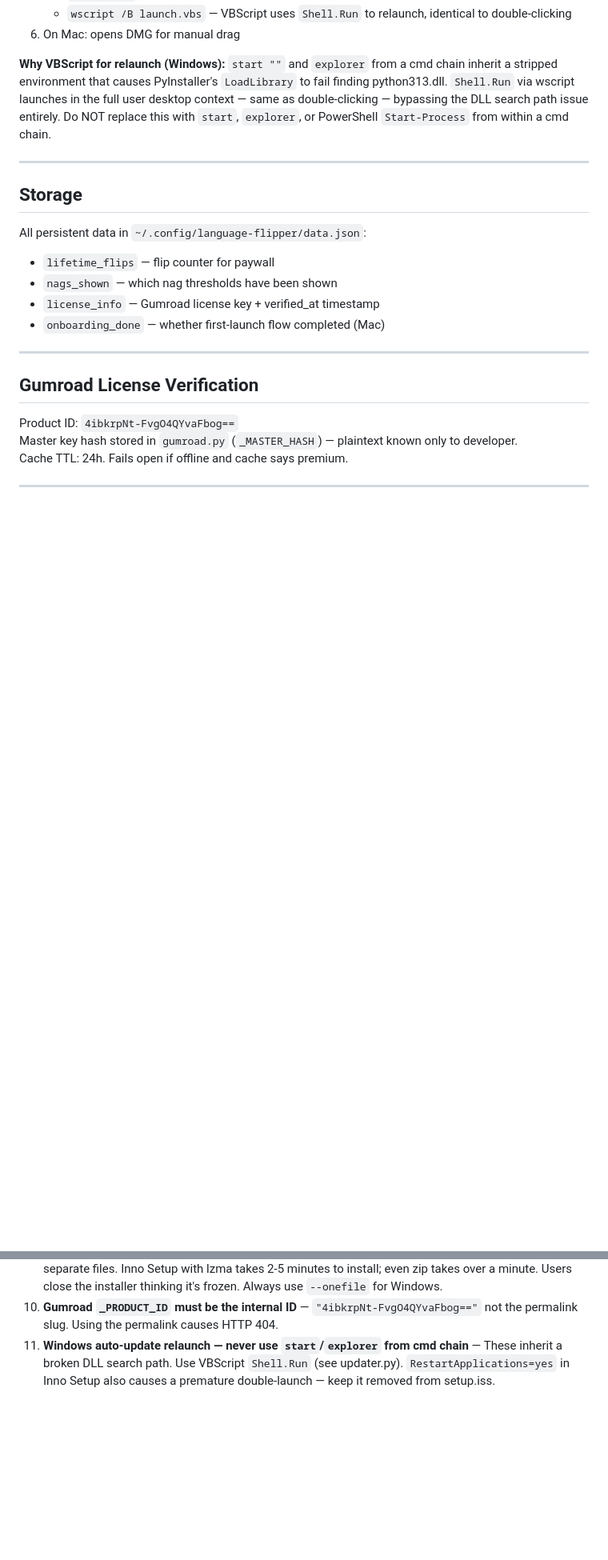
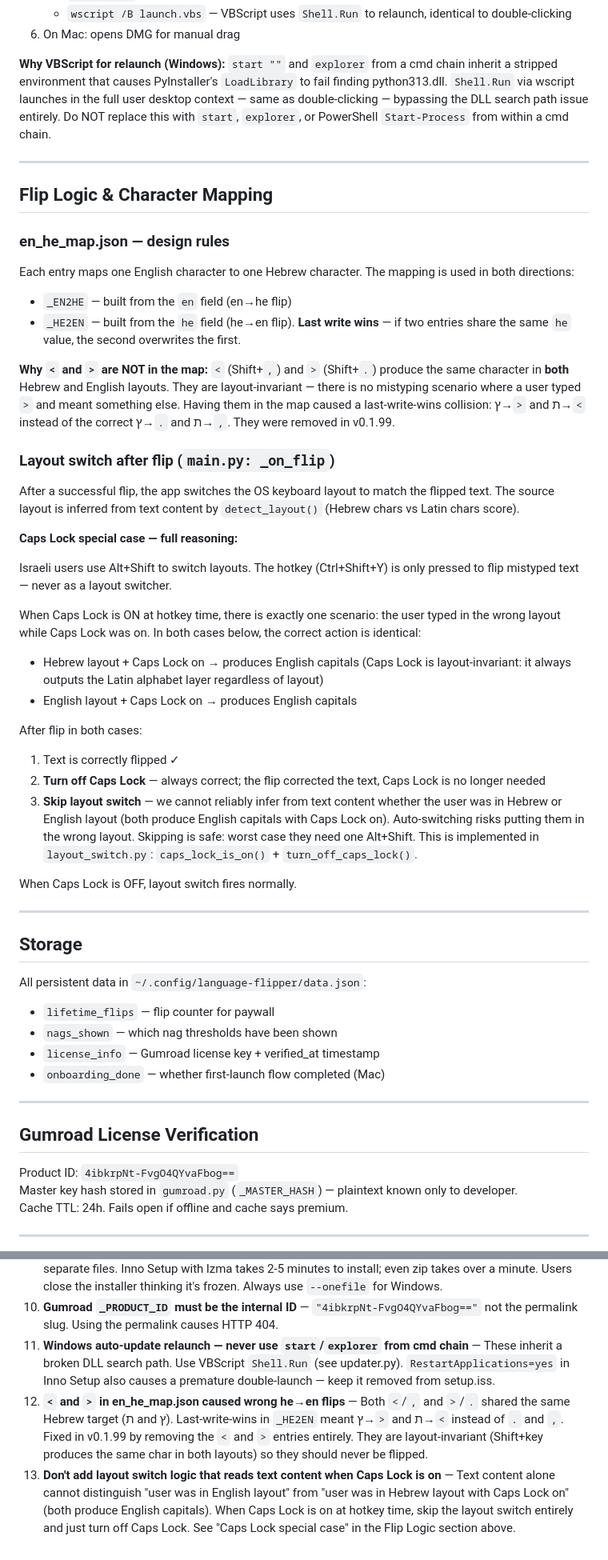
Before and after one commit to Elad-hor/language-flipper-desktop, a Markdown page: CLAUDE.md, 2 parts joined by grey strips. Shown at 80% size. GitHub-like rendering; blank space fills up the shorter version.

Commit message:
docs: document flip logic, <> bug fix, and Caps Lock reasoning in CLAUDE.md
Co-Authored-By: Claude Sonnet 4.6 <noreply@anthropic.com>

```diff
--- a/CLAUDE.md
+++ b/CLAUDE.md
@@ -129,6 +129,36 @@ The updater searches ALL releases (not just latest) so Mac and Windows tags coex
 
 ---
 
+## Flip Logic & Character Mapping
+
+### en_he_map.json — design rules
+Each entry maps one English character to one Hebrew character. The mapping is used in both directions:
+- `_EN2HE` — built from the `en` field (en→he flip)
+- `_HE2EN` — built from the `he` field (he→en flip). **Last write wins** — if two entries share the same `he` value, the second overwrites the first.
+
+**Why `<` and `>` are NOT in the map:**
+`<` (Shift+`,`) and `>` (Shift+`.`) produce the same character in **both** Hebrew and English layouts. They are layout-invariant — there is no mistyping scenario where a user typed `>` and meant something else. Having them in the map caused a last-write-wins collision: ץ→`>` and ת→`<` instead of the correct ץ→`.` and ת→`,`. They were removed in v0.1.99.
+
+### Layout switch after flip (`main.py: _on_flip`)
+After a successful flip, the app switches the OS keyboard layout to match the flipped text. The source layout is inferred from text content by `detect_layout()` (Hebrew chars vs Latin chars score).
+
+**Caps Lock special case — full reasoning:**
+
+Israeli users use Alt+Shift to switch layouts. The hotkey (Ctrl+Shift+Y) is only pressed to flip mistyped text — never as a layout switcher.
+
+When Caps Lock is ON at hotkey time, there is exactly one scenario: the user typed in the wrong layout while Caps Lock was on. In both cases below, the correct action is identical:
+- Hebrew layout + Caps Lock on → produces English capitals (Caps Lock is layout-invariant: it always outputs the Latin alphabet layer regardless of layout)
+- English layout + Caps Lock on → produces English capitals
+
+After flip in both cases:
+1. Text is correctly flipped ✓
+2. **Turn off Caps Lock** — always correct; the flip corrected the text, Caps Lock is no longer needed
+3. **Skip layout switch** — we cannot reliably infer from text content whether the user was in Hebrew or English layout (both produce English capitals with Caps Lock on). Auto-switching risks putting them in the wrong layout. Skipping is safe: worst case they need one Alt+Shift. This is implemented in `layout_switch.py`: `caps_lock_is_on()` + `turn_off_caps_lock()`.
+
+When Caps Lock is OFF, layout switch fires normally.
+
+---
+
 ## Storage
 
 All persistent data in `~/.config/language-flipper/data.json`:
@@ -190,3 +220,5 @@ Index: `MEMORY.md` (read this first in new sessions)
 9. **Windows directory build is too slow** — PyInstaller `--onedir` bundles the entire Python runtime as separate files. Inno Setup with lzma takes 2-5 minutes to install; even zip takes over a minute. Users close the installer thinking it's frozen. Always use `--onefile` for Windows.
 10. **Gumroad `_PRODUCT_ID` must be the internal ID** — `"4ibkrpNt-FvgO4QYvaFbog=="` not the permalink slug. Using the permalink causes HTTP 404.
 11. **Windows auto-update relaunch — never use `start`/`explorer` from cmd chain** — These inherit a broken DLL search path. Use VBScript `Shell.Run` (see updater.py). `RestartApplications=yes` in Inno Setup also causes a premature double-launch — keep it removed from setup.iss.
+12. **`<` and `>` in en_he_map.json caused wrong he→en flips** — Both `<`/`,` and `>`/`.` shared the same Hebrew target (ת and ץ). Last-write-wins in `_HE2EN` meant ץ→`>` and ת→`<` instead of `.` and `,`. Fixed in v0.1.99 by removing the `<` and `>` entries entirely. They are layout-invariant (Shift+key produces the same char in both layouts) so they should never be flipped.
+13. **Don't add layout switch logic that reads text content when Caps Lock is on** — Text content alone cannot distinguish "user was in English layout" from "user was in Hebrew layout with Caps Lock on" (both produce English capitals). When Caps Lock is on at hotkey time, skip the layout switch entirely and just turn off Caps Lock. See "Caps Lock special case" in the Flip Logic section above.
```
